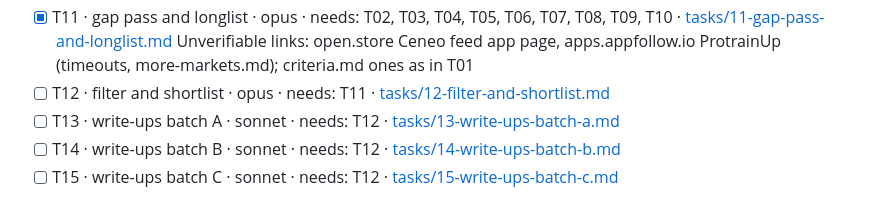
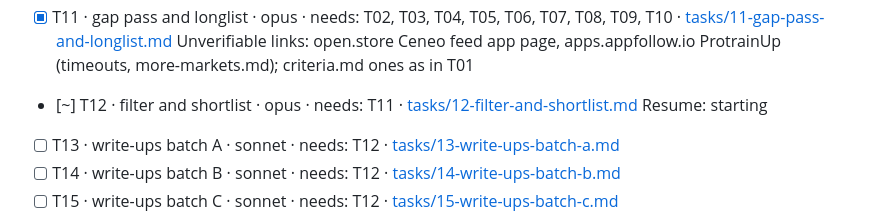
Before and after one commit to thobho/automated, a Markdown page: projects/idea-generator/PROGRESS.md, the part around the change. Drawn GitHub-style.

Commit message:
idea-generator: start T12
Co-Authored-By: Claude Opus 5.5 <noreply@anthropic.com>

```diff
--- a/projects/idea-generator/PROGRESS.md
+++ b/projects/idea-generator/PROGRESS.md
@@ -27,7 +27,8 @@ Under each `[~]` task keep one indented **Resume:** line saying exactly where to
   Unverifiable links: developers.facebook.com WhatsApp pricing (400); criteria.md ones as in T01/T03/T04/T05
 - [x] T11 · gap pass and longlist · opus · needs: T02, T03, T04, T05, T06, T07, T08, T09, T10 · [tasks/11-gap-pass-and-longlist.md](tasks/11-gap-pass-and-longlist.md)
   Unverifiable links: open.store Ceneo feed app page, apps.appfollow.io ProtrainUp (timeouts, more-markets.md); criteria.md ones as in T01
-- [ ] T12 · filter and shortlist · opus · needs: T11 · [tasks/12-filter-and-shortlist.md](tasks/12-filter-and-shortlist.md)
+- [~] T12 · filter and shortlist · opus · needs: T11 · [tasks/12-filter-and-shortlist.md](tasks/12-filter-and-shortlist.md)
+  Resume: starting
 - [ ] T13 · write-ups batch A · sonnet · needs: T12 · [tasks/13-write-ups-batch-a.md](tasks/13-write-ups-batch-a.md)
 - [ ] T14 · write-ups batch B · sonnet · needs: T12 · [tasks/14-write-ups-batch-b.md](tasks/14-write-ups-batch-b.md)
 - [ ] T15 · write-ups batch C · sonnet · needs: T12 · [tasks/15-write-ups-batch-c.md](tasks/15-write-ups-batch-c.md)
```
